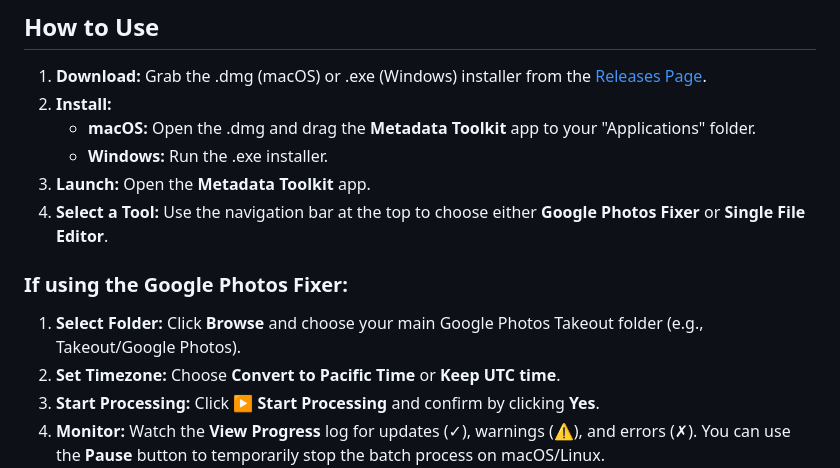
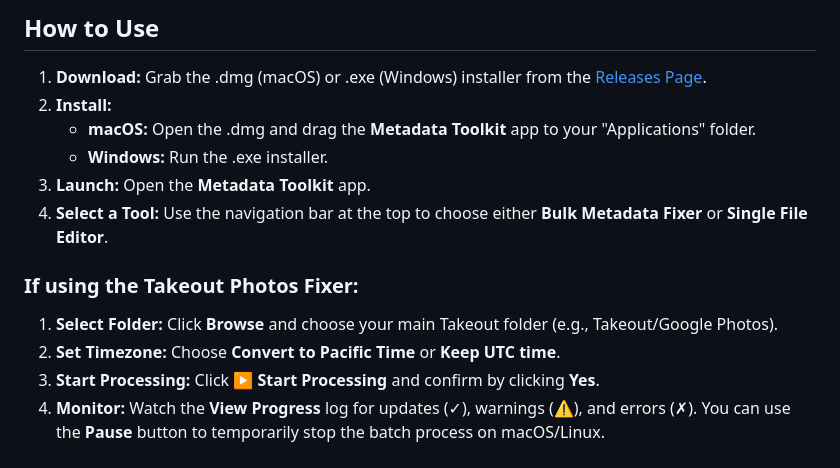
Before and after one commit to maybetoasty/Multi-Purpose-Metadata-Editor, a Markdown page: README.md, the part around the change printed below. GitHub-like rendering.

```diff
--- a/README.md
+++ b/README.md
@@ -41,11 +41,11 @@ Manually edit the date and time metadata of a single photo or video file.
    * **macOS:** Open the .dmg and drag the **Metadata Toolkit** app to your "Applications" folder.
    * **Windows:** Run the .exe installer.
 3. **Launch:** Open the **Metadata Toolkit** app.
-4. **Select a Tool:** Use the navigation bar at the top to choose either **Google Photos Fixer** or **Single File Editor**.
+4. **Select a Tool:** Use the navigation bar at the top to choose either **Bulk Metadata Fixer** or **Single File Editor**.
 
-### **If using the Google Photos Fixer:**
+### **If using the Takeout Photos Fixer:**
 
-1. **Select Folder:** Click **Browse** and choose your main Google Photos Takeout folder (e.g., Takeout/Google Photos).
+1. **Select Folder:** Click **Browse** and choose your main Takeout folder (e.g., Takeout/Google Photos).
 2. **Set Timezone:** Choose **Convert to Pacific Time** or **Keep UTC time**.
 3. **Start Processing:** Click **▶ Start Processing** and confirm by clicking **Yes**.
 4. **Monitor:** Watch the **View Progress** log for updates (✓), warnings (⚠️), and errors (✗). You can use the **Pause** button to temporarily stop the batch process on macOS/Linux.
```
Also changed, not shown: other parts of README.md (+4 -4 lines), images/batch-tool.png, images/single-tool.png, 3 other files.
